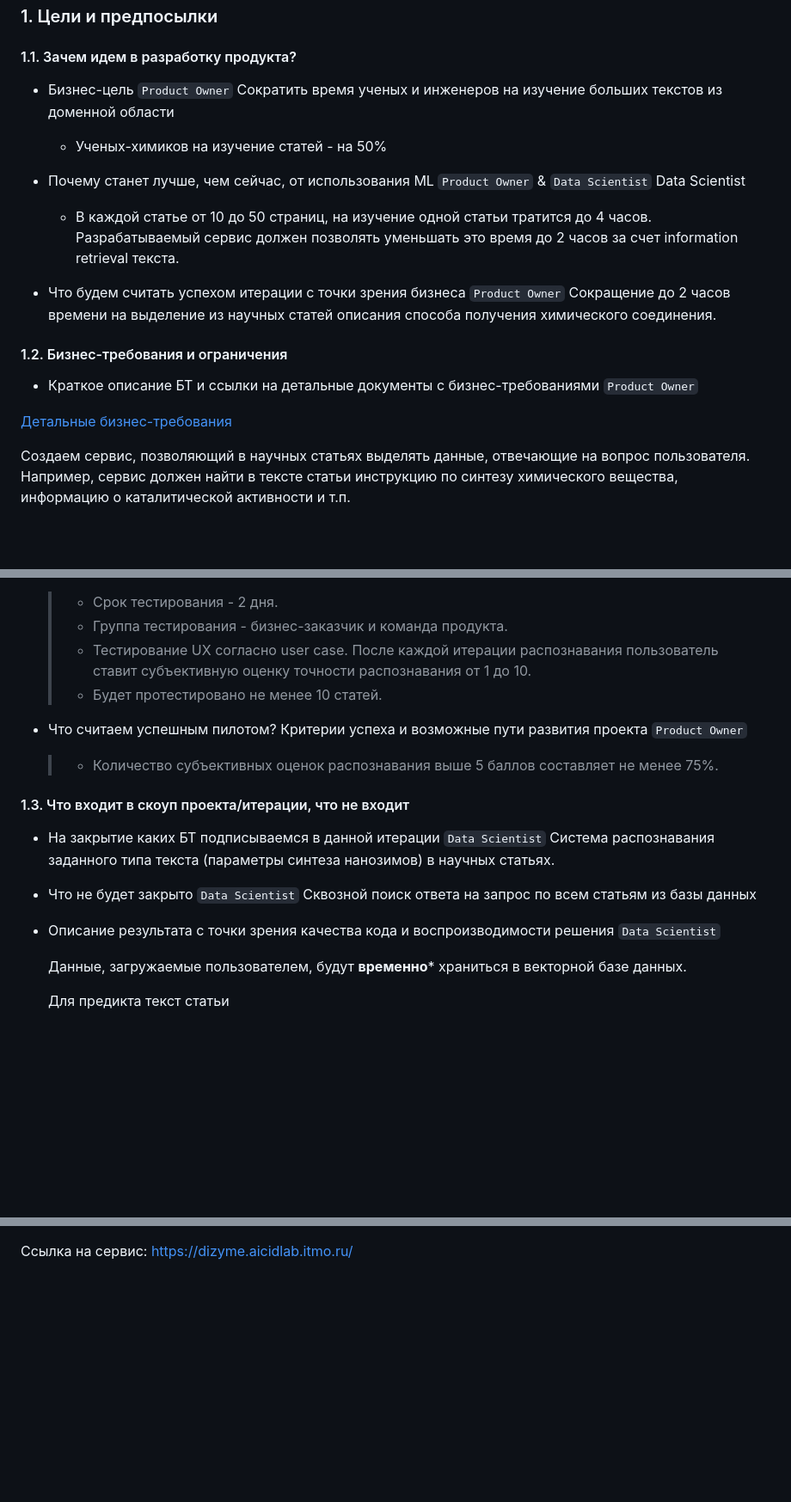
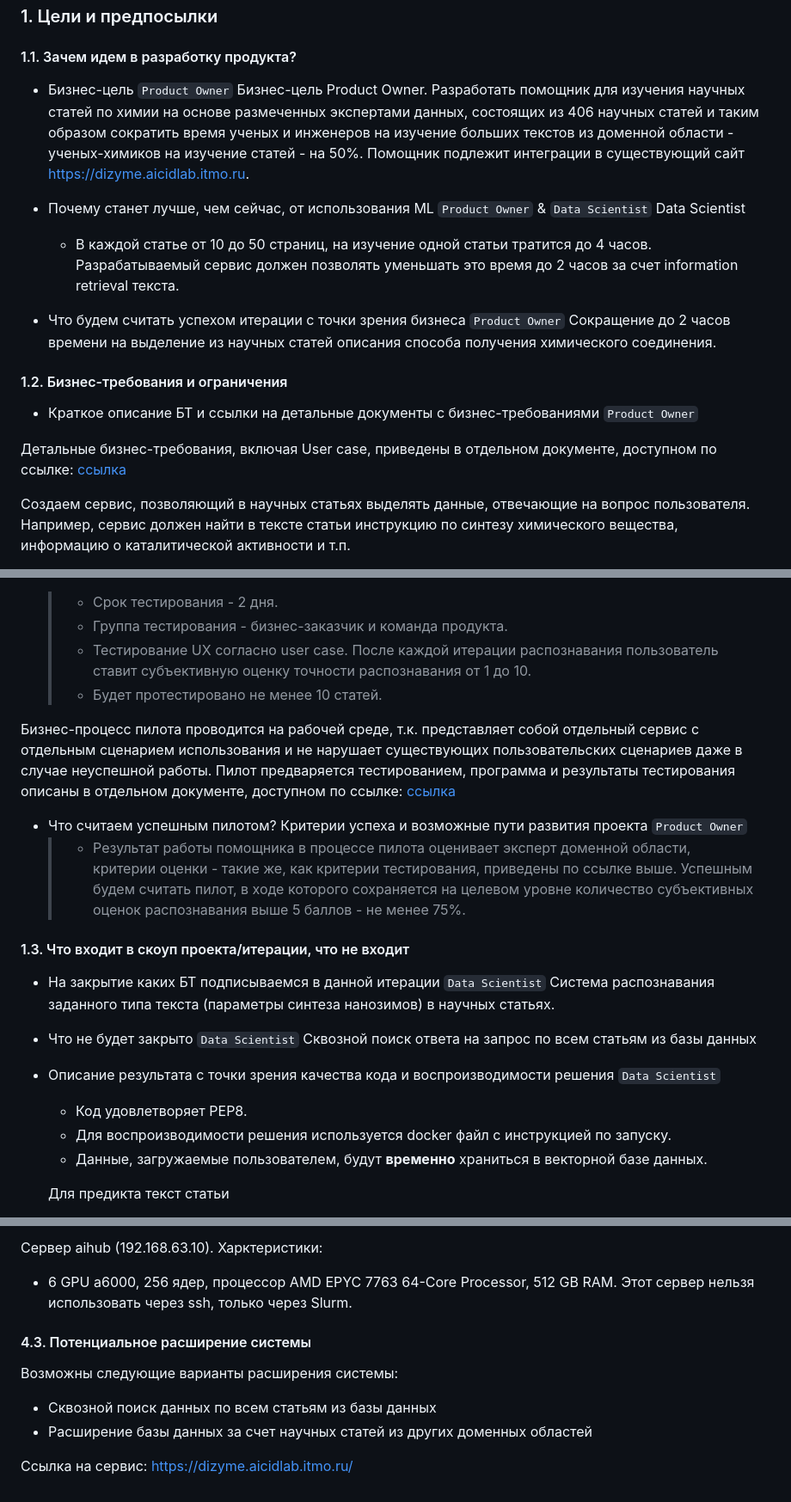
Before and after one commit to Rustemhak/nanozymes_ai, a Markdown page: ML System Design Doc/ML_System_Design_Doc_1_4.md, 3 parts joined by grey strips. Shown at 86% size. Drawn GitHub-style; blank space fills up the shorter version.

```diff
--- a/ML System Design Doc/ML_System_Design_Doc_1_4.md
+++ b/ML System Design Doc/ML_System_Design_Doc_1_4.md
@@ -6,8 +6,8 @@
 
 ### 1. Цели и предпосылки
 #### 1.1. Зачем идем в разработку продукта?
-- Бизнес-цель `Product Owner`  Сократить  время ученых и инженеров на изучение больших текстов из доменной области
-   - Ученых-химиков на изучение статей - на 50%
+- Бизнес-цель `Product Owner`  Бизнес-цель Product Owner. Разработать помощник для изучения научных статей по химии на основе размеченных экспертами данных, состоящих из 406 научных статей и таким образом сократить  время ученых и инженеров на изучение больших текстов из доменной области - ученых-химиков на изучение статей - на 50%. Помощник подлежит интеграции в существующий сайт https://dizyme.aicidlab.itmo.ru.
+
 
 - Почему станет лучше, чем сейчас, от использования ML `Product Owner` & `Data Scientist` Data Scientist
   - В каждой статье от 10 до 50 страниц, на изучение одной статьи тратится до 4 часов. Разрабатываемый сервис должен позволять уменьшать это время до 2 часов за счет information retrieval текста.
@@ -17,7 +17,7 @@
 #### 1.2. Бизнес-требования и ограничения
 - Краткое описание БТ и ссылки на детальные документы с бизнес-требованиями `Product Owner`
 
-[Детальные бизнес-требования](https://docs.google.com/document/d/1wzRkxla2tKxWpdSKJyNufT7vK5zfY5HU0-tbEOxiyjY/edit?usp=sharing)
+Детальные бизнес-требования, включая User case, приведены в отдельном документе, доступном по ссылке: [ссылка](https://docs.google.com/document/d/1wzRkxla2tKxWpdSKJyNufT7vK5zfY5HU0-tbEOxiyjY/edit?usp=sharing)
 
 Создаем сервис, позволяющий в научных статьях выделять данные, отвечающие на вопрос пользователя. Например, сервис должен найти в тексте статьи инструкцию по синтезу химического вещества, информацию о каталитической активности и т.п.
 
@@ -35,8 +35,12 @@
   > - Тестирование UX согласно user case. После каждой итерации распознавания пользователь ставит субъективную оценку точности распознавания от 1 до 10.
   > - Будет протестировано не менее 10 статей.
 
+Бизнес-процесс пилота проводится на рабочей среде, т.к. представляет собой отдельный сервис с отдельным сценарием использования и не нарушает существующих пользовательских сценариев даже в случае неуспешной работы.
+Пилот предваряется тестированием, программа и результаты тестирования описаны  в отдельном документе, доступном по ссылке: [ссылка](https://docs.google.com/document/d/1e3Ra_L9b0mVouIHQA7WWUyZv06V_0ZWRHS-J0tQwqHw/edit?usp=sharing)
+
 - Что считаем успешным пилотом? Критерии успеха и возможные пути развития проекта `Product Owner`
-  > - Количество субъективных оценок распознавания выше 5 баллов составляет не менее 75%.
+  > - Результат работы помощника в процессе пилота оценивает эксперт доменной области, критерии оценки - такие же, как критерии тестирования, приведены по ссылке выше. Успешным будем считать пилот, в ходе которого сохраняется на целевом уровне количество субъективных оценок распознавания выше 5 баллов - не менее 75%.
+
 
 
 #### 1.3. Что входит в скоуп проекта/итерации, что не входит
@@ -44,7 +48,9 @@
 - Что не будет закрыто `Data Scientist`  Сквозной поиск ответа на запрос по всем статьям из базы данных
 - Описание результата с точки зрения качества кода и воспроизводимости решения `Data Scientist`
 
-  Данные, загружаемые пользователем, будут **временно*** храниться в векторной базе данных.
+  - Код удовлетворяет PEP8.
+  - Для воспроизводимости решения используется docker файл с инструкцией по запуску.
+  - Данные, загружаемые пользователем, будут **временно** храниться в векторной базе данных.
 
   Для предикта текст статьи
   > - делится на фрагменты длиной N символов
@@ -150 +187,11 @@
+Сервер aihub (192.168.63.10). Харктеристики:
+- 6 GPU a6000, 256 ядер, процессор AMD EPYC 7763 64-Core Processor, 512 GB RAM.
+Этот сервер нельзя использовать через ssh, только через Slurm.
+
+#### 4.3.  Потенциальное расширение системы
+
+Возможны следующие варианты расширения системы:
+- Сквозной поиск данных по всем статьям из базы данных
+- Расширение базы данных за счет научных статей из других доменных областей
+
 Ссылка на сервис: https://dizyme.aicidlab.itmo.ru/
```
Also changed, not shown: other parts of ML System Design Doc/ML_System_Design_Doc_1_4.md (+41 -10 lines).
